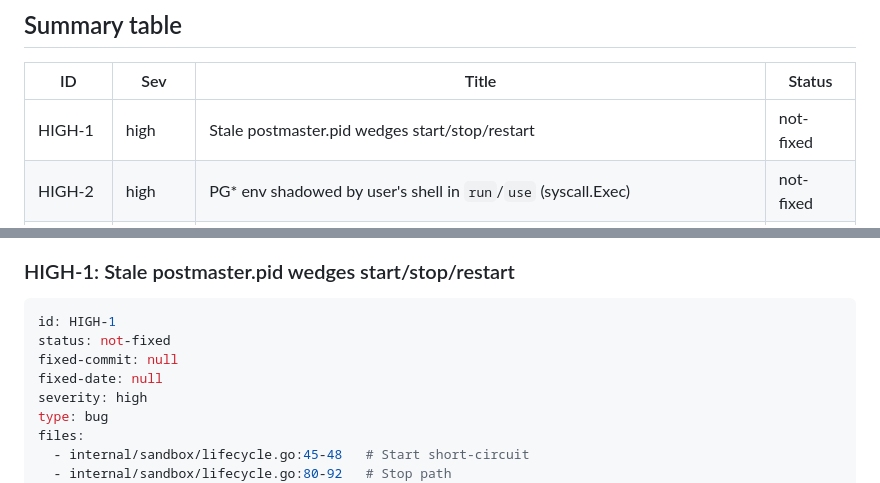
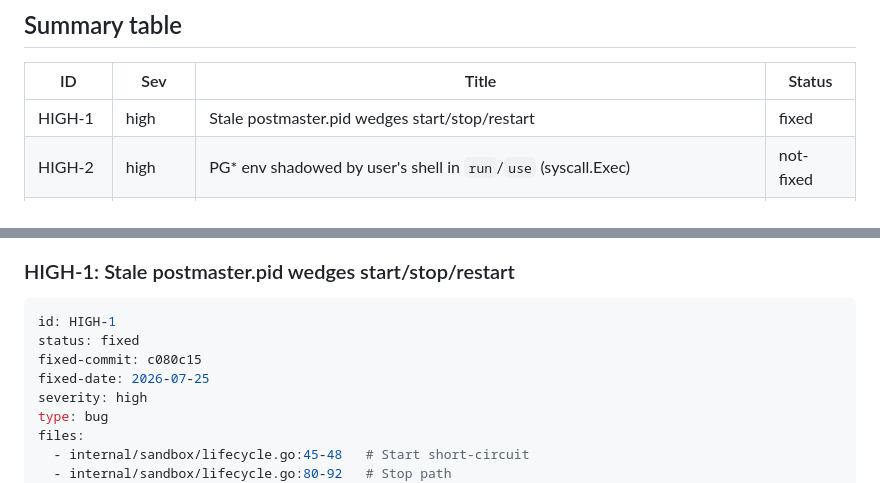
Before and after one commit to guriandoro/postgresql_sandbox, a Markdown page: code_review.md, 2 parts joined by grey strips. Drawn GitHub-style.

Commit message:
code_review: mark HIGH-1 fixed

````diff
--- a/code_review.md
+++ b/code_review.md
@@ -31,7 +31,7 @@ re-verified — re-confirm the failure mode before fixing.
 
 | ID     | Sev    | Title                                                          | Status    |
 |--------|--------|----------------------------------------------------------------|-----------|
-| HIGH-1 | high   | Stale postmaster.pid wedges start/stop/restart                 | not-fixed |
+| HIGH-1 | high   | Stale postmaster.pid wedges start/stop/restart                 | fixed     |
 | HIGH-2 | high   | PG* env shadowed by user's shell in `run`/`use` (syscall.Exec) | not-fixed |
 | HIGH-3 | high   | Shared predictable /tmp build dir + unverified tarball cache   | not-fixed |
 | HIGH-4 | high   | `report` executes untrusted input via psql meta-commands       | not-fixed |
@@ -77,9 +77,9 @@ re-verified — re-confirm the failure mode before fixing.
 
 ```yaml
 id: HIGH-1
-status: not-fixed
-fixed-commit: null
-fixed-date: null
+status: fixed
+fixed-commit: c080c15
+fixed-date: 2026-07-25
 severity: high
 type: bug
 files:
````
